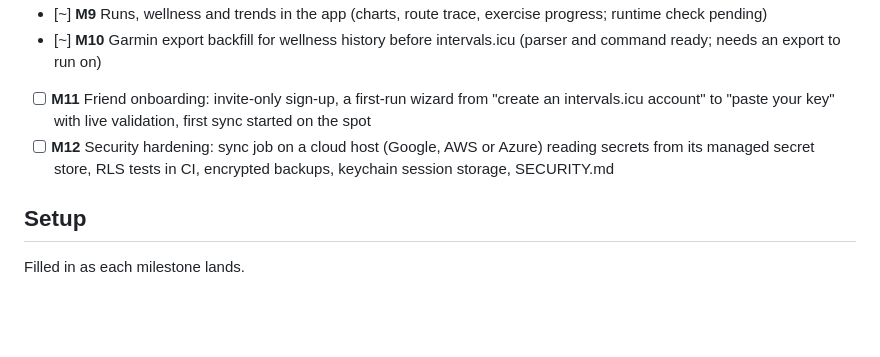
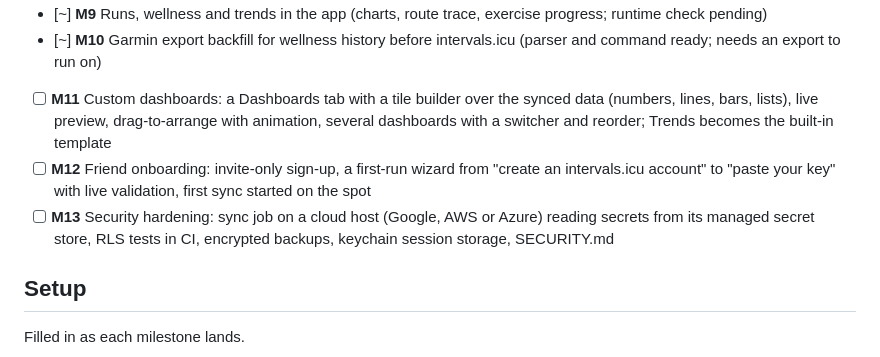
Before and after one commit to conormidd-hub/Splitset, a Markdown page: README.md, the part around the change. GitHub-like rendering; blank space fills up the shorter version.

Commit message:
Add milestone 11, custom dashboards; onboarding and security become 12 and 13
Co-Authored-By: Claude Fable 5.1 <noreply@anthropic.com>

```diff
--- a/README.md
+++ b/README.md
@@ -42,8 +42,9 @@ Milestones, in order. `[x]` verified end to end, `[~]` code complete and awaitin
 - [~] **M8** Training plan calendar linked to real activities (schema, auto-link and UI complete; auto-link verified on real data)
 - [~] **M9** Runs, wellness and trends in the app (charts, route trace, exercise progress; runtime check pending)
 - [~] **M10** Garmin export backfill for wellness history before intervals.icu (parser and command ready; needs an export to run on)
-- [ ] **M11** Friend onboarding: invite-only sign-up, a first-run wizard from "create an intervals.icu account" to "paste your key" with live validation, first sync started on the spot
-- [ ] **M12** Security hardening: sync job on a cloud host (Google, AWS or Azure) reading secrets from its managed secret store, RLS tests in CI, encrypted backups, keychain session storage, SECURITY.md
+- [ ] **M11** Custom dashboards: a Dashboards tab with a tile builder over the synced data (numbers, lines, bars, lists), live preview, drag-to-arrange with animation, several dashboards with a switcher and reorder; Trends becomes the built-in template
+- [ ] **M12** Friend onboarding: invite-only sign-up, a first-run wizard from "create an intervals.icu account" to "paste your key" with live validation, first sync started on the spot
+- [ ] **M13** Security hardening: sync job on a cloud host (Google, AWS or Azure) reading secrets from its managed secret store, RLS tests in CI, encrypted backups, keychain session storage, SECURITY.md
 
 ## Setup
 
```
